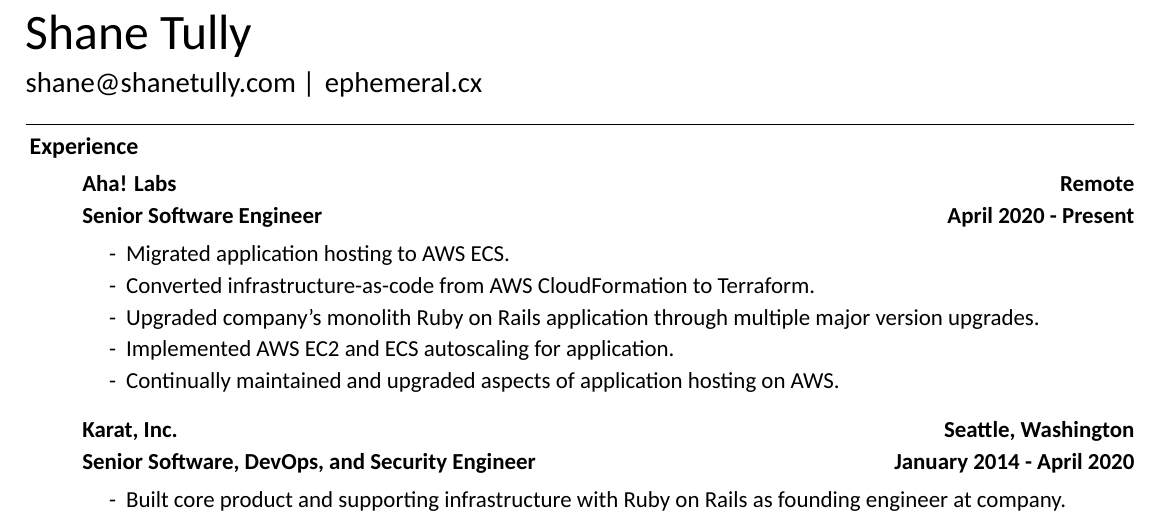
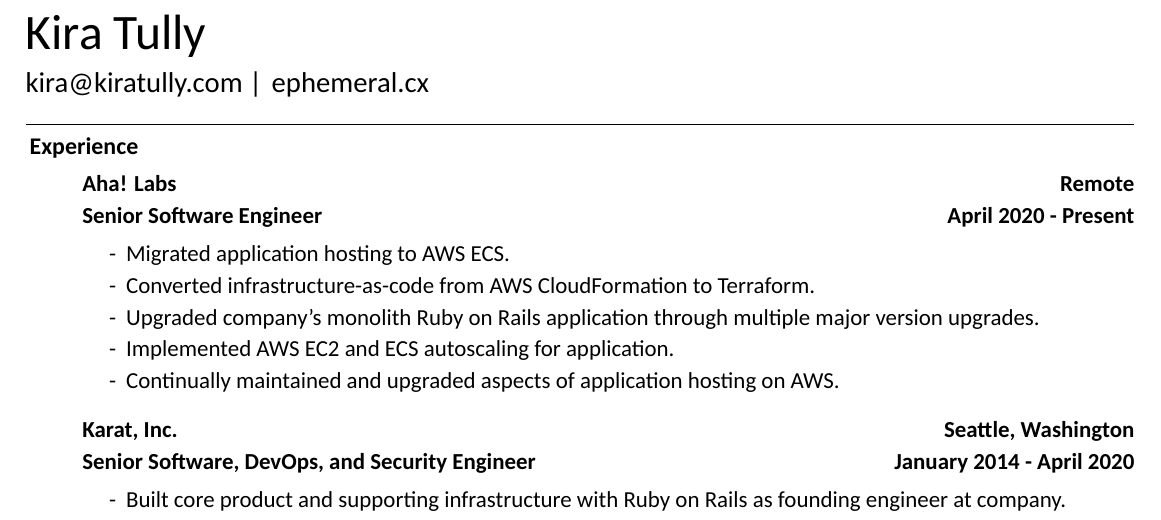
Before and after one commit to shanet/Resume, a LaTeX CV (resume.tex): part of the page, cut so that both start at the same text. Compiled offline with XeLaTeX; a missing font is replaced by an installed copy or a similar font.

Commit message:
🏳️‍⚧️

```diff
--- a/resume.tex
+++ b/resume.tex
@@ -4,6 +4,7 @@
 \usepackage{changepage}
 \usepackage{fontspec}
 \usepackage{enumitem}
+\usepackage{lmodern}
 
 \setmainfont{Calibri}
 \newcommand{\setfontsize}{\fontsize{11.5}{16}\selectfont}
@@ -48,9 +52,9 @@
 \begin{document}
   \setfontsize
 
-  \noindent{\Huge Shane Tully}
+  \noindent{\Huge Kira Tully}
   \vspace{2mm}\\
-  \noindent{\Large shane@shanetully.com \textbar\hspace{.5mm} ephemeral.cx}
+  \noindent{\Large kira@kiratully.com \textbar\hspace{.5mm} ephemeral.cx}
 
   % -------------------------------------------------------------------------------------------------
   \sectionrule{Experience}
```
Also changed, not shown: resume.tex (3 more changed lines).
